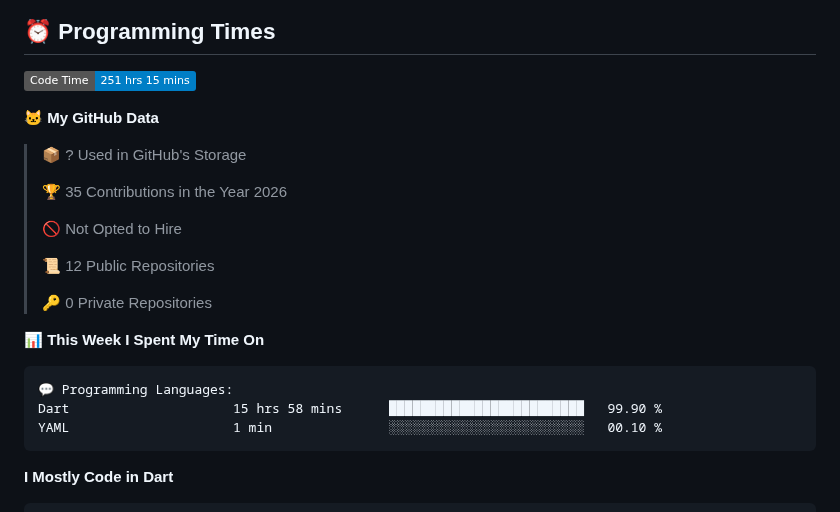
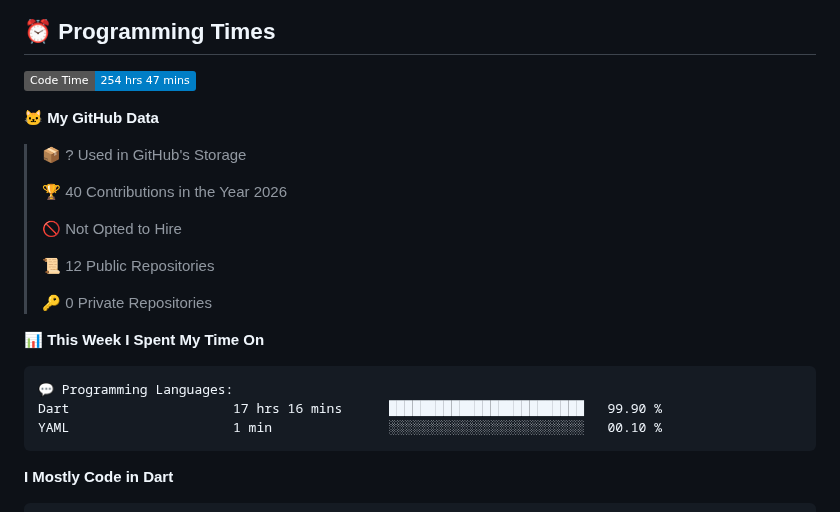
Before and after one commit to mofakkharul-29/mofakkharul-29, a Markdown page: README.md, the part around one of its changes. Rendered like a GitHub page; badges without logos.

Commit message:
Updated with Dev Metrics

````diff
--- a/README.md
+++ b/README.md
@@ -16,13 +16,13 @@
 
 ## ⏰ Programming Times
 <!--START_SECTION:wakatime_stats-->
-![Code Time](http://img.shields.io/badge/Code%20Time-251%20hrs%2015%20mins-blue?style=flat)
+![Code Time](http://img.shields.io/badge/Code%20Time-254%20hrs%2047%20mins-blue?style=flat)
 
 **🐱 My GitHub Data**
 
 > 📦 ? Used in GitHub's Storage
  >
-> 🏆 35 Contributions in the Year 2026
+> 🏆 40 Contributions in the Year 2026
  >
 > 🚫 Not Opted to Hire
  >
@@ -34,7 +34,7 @@
 
 ```text
 💬 Programming Languages:
-Dart                     15 hrs 58 mins      █████████████████████████   99.90 %
+Dart                     17 hrs 16 mins      █████████████████████████   99.90 %
 YAML                     1 min               ░░░░░░░░░░░░░░░░░░░░░░░░░   00.10 %
 ```
 
````
Also changed, not shown: other parts of README.md (+1 -1 lines), assets/bar_graph.png.
